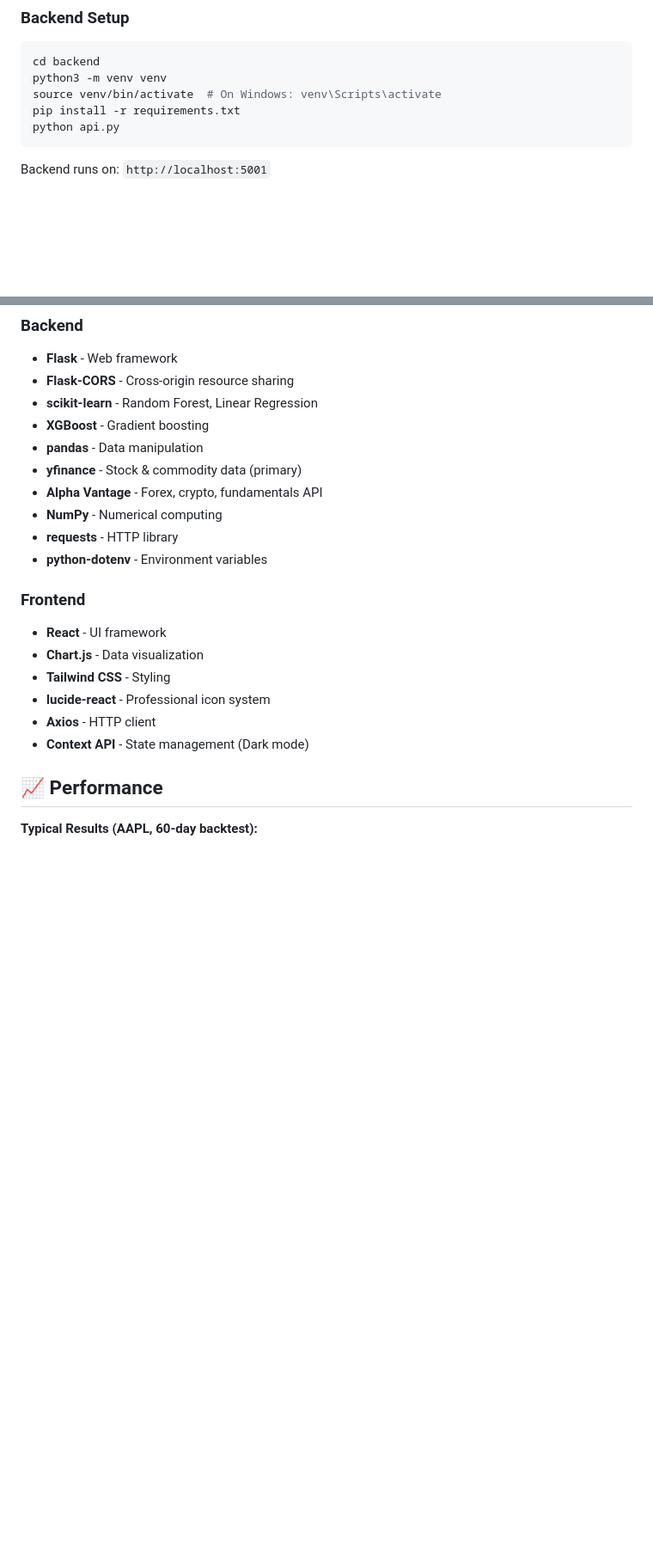
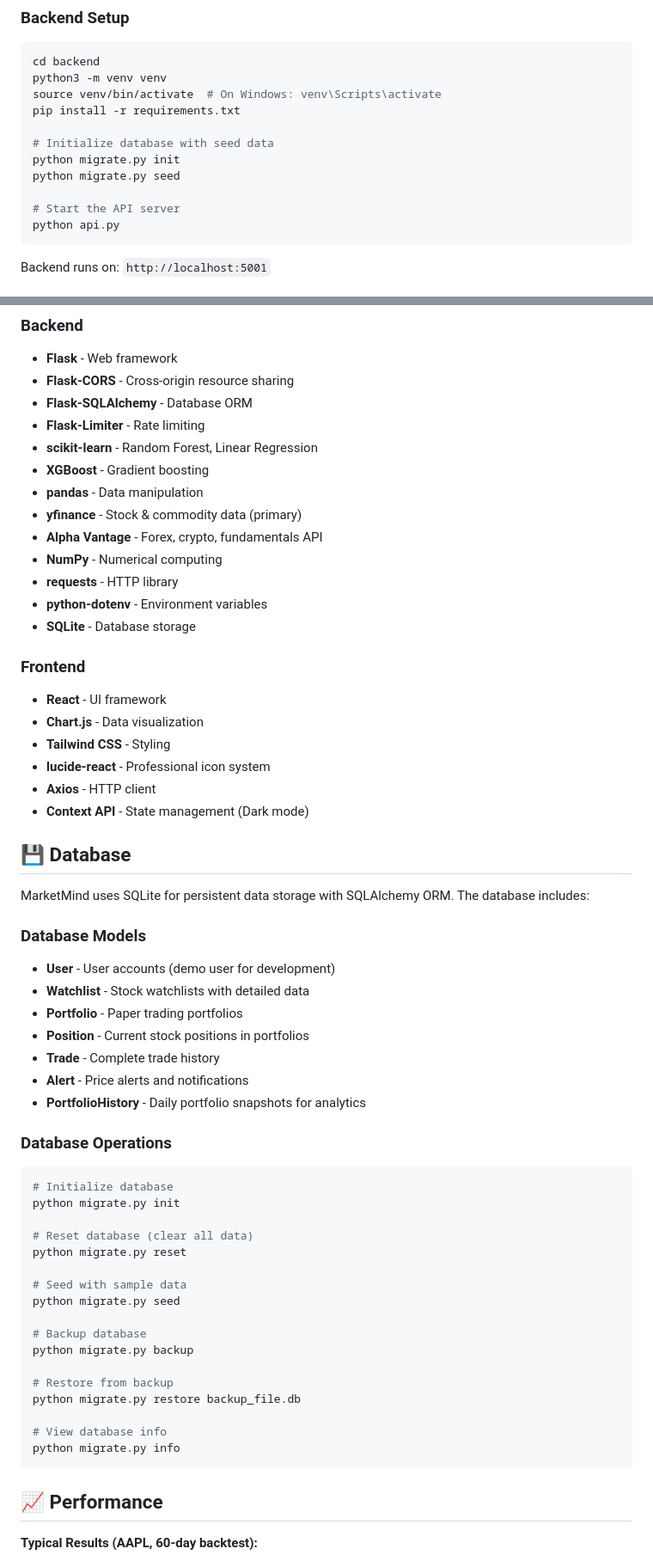
Before and after one commit to bjk2023/MarketMind, a Markdown page: README.md, 2 parts joined by grey strips. Shown at 86% size. Rendered like a GitHub page; blank space fills up the shorter version.

Commit message:
docs: Update README with database implementation details
- Add database persistence feature to key features
- Document database models and operations
- Update backend setup instructions with migration steps
- Add new database files to project structure
- Update tech stack to include SQLite and Flask-SQLAlchemy

````diff
--- a/README.md
+++ b/README.md
@@ -57,6 +67,12 @@ cd backend
 python3 -m venv venv
 source venv/bin/activate  # On Windows: venv\Scripts\activate
 pip install -r requirements.txt
+
+# Initialize database with seed data
+python migrate.py init
+python migrate.py seed
+
+# Start the API server
 python api.py
 ```
 
@@ -197,6 +218,8 @@ FINNHUB_API_KEY=your_key_here
 ### Backend
 - **Flask** - Web framework
 - **Flask-CORS** - Cross-origin resource sharing
+- **Flask-SQLAlchemy** - Database ORM
+- **Flask-Limiter** - Rate limiting
 - **scikit-learn** - Random Forest, Linear Regression
 - **XGBoost** - Gradient boosting
 - **pandas** - Data manipulation
@@ -205,6 +228,7 @@ FINNHUB_API_KEY=your_key_here
 - **NumPy** - Numerical computing
 - **requests** - HTTP library
 - **python-dotenv** - Environment variables
+- **SQLite** - Database storage
 
 ### Frontend
 - **React** - UI framework
@@ -213,6 +237,40 @@ FINNHUB_API_KEY=your_key_here
 - **lucide-react** - Professional icon system
 - **Axios** - HTTP client
 - **Context API** - State management (Dark mode)
+
+## 💾 Database
+
+MarketMind uses SQLite for persistent data storage with SQLAlchemy ORM. The database includes:
+
+### Database Models
+- **User** - User accounts (demo user for development)
+- **Watchlist** - Stock watchlists with detailed data
+- **Portfolio** - Paper trading portfolios
+- **Position** - Current stock positions in portfolios
+- **Trade** - Complete trade history
+- **Alert** - Price alerts and notifications
+- **PortfolioHistory** - Daily portfolio snapshots for analytics
+
+### Database Operations
+```bash
+# Initialize database
+python migrate.py init
+
+# Reset database (clear all data)
+python migrate.py reset
+
+# Seed with sample data
+python migrate.py seed
+
+# Backup database
+python migrate.py backup
+
+# Restore from backup
+python migrate.py restore backup_file.db
+
+# View database info
+python migrate.py info
+```
 
 ## 📈 Performance
 
````
Also changed, not shown: other parts of README.md (+26 -11 lines).
